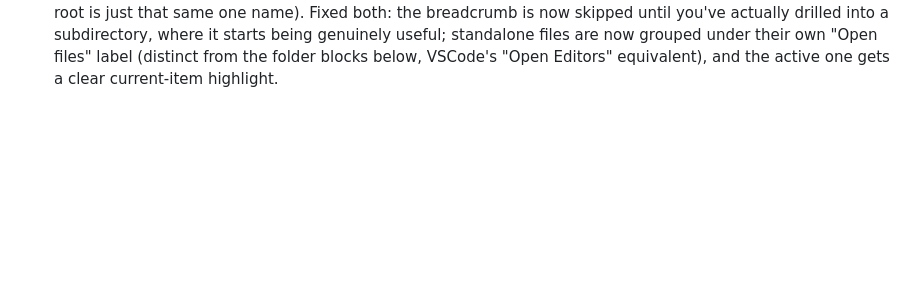
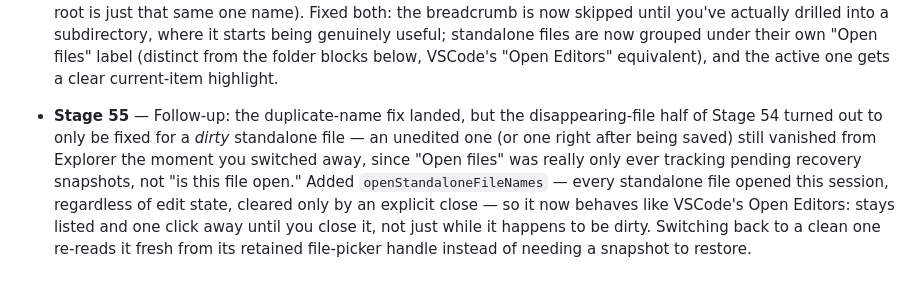
Before and after one commit to AhmedYousriSobhi/md.orchestra, a Markdown page: README.md, the part around the change. Drawn GitHub-style; blank space fills up the shorter version.

Commit message:
docs: log Stage 55 (standalone files stay in Explorer regardless of dirty state)

```diff
--- a/README.md
+++ b/README.md
@@ -1357,3 +1357,17 @@ picker itself worked correctly; it was a test-tooling quirk, not an app bug.
   "Open files" label (distinct from the folder blocks below, VSCode's
   "Open Editors" equivalent), and the active one gets a clear
   current-item highlight.
+
+- **Stage 55** — Follow-up: the duplicate-name fix landed, but the
+  disappearing-file half of Stage 54 turned out to only be fixed for a
+  *dirty* standalone file — an unedited one (or one right after being
+  saved) still vanished from Explorer the moment you switched away,
+  since "Open files" was really only ever tracking pending recovery
+  snapshots, not "is this file open." Added
+  `openStandaloneFileNames` — every standalone file opened this
+  session, regardless of edit state, cleared only by an explicit close
+  — so it now behaves like VSCode's Open Editors: stays listed and one
+  click away until you close it, not just while it happens to be
+  dirty. Switching back to a clean one re-reads it fresh from its
+  retained file-picker handle instead of needing a snapshot to
+  restore.
```
